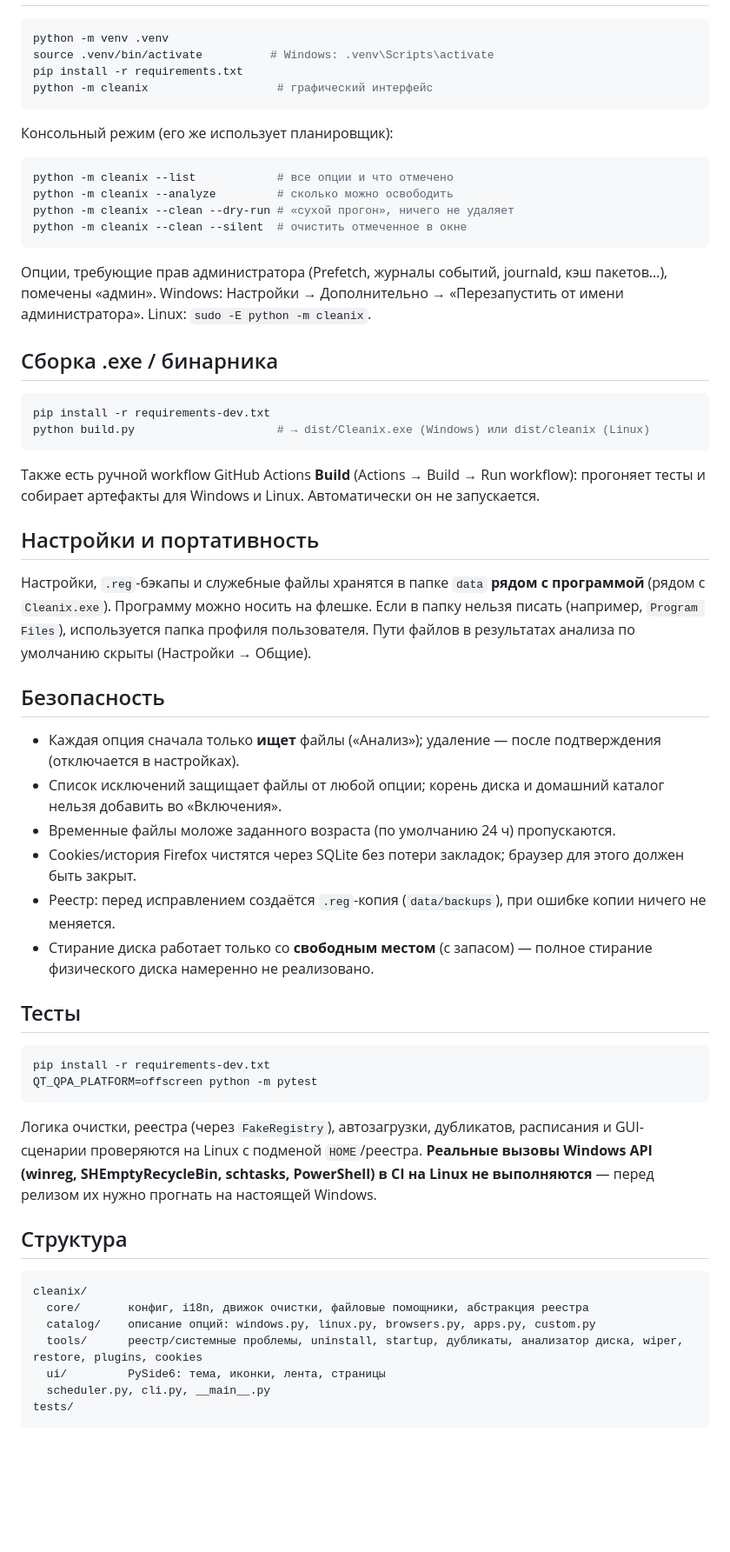
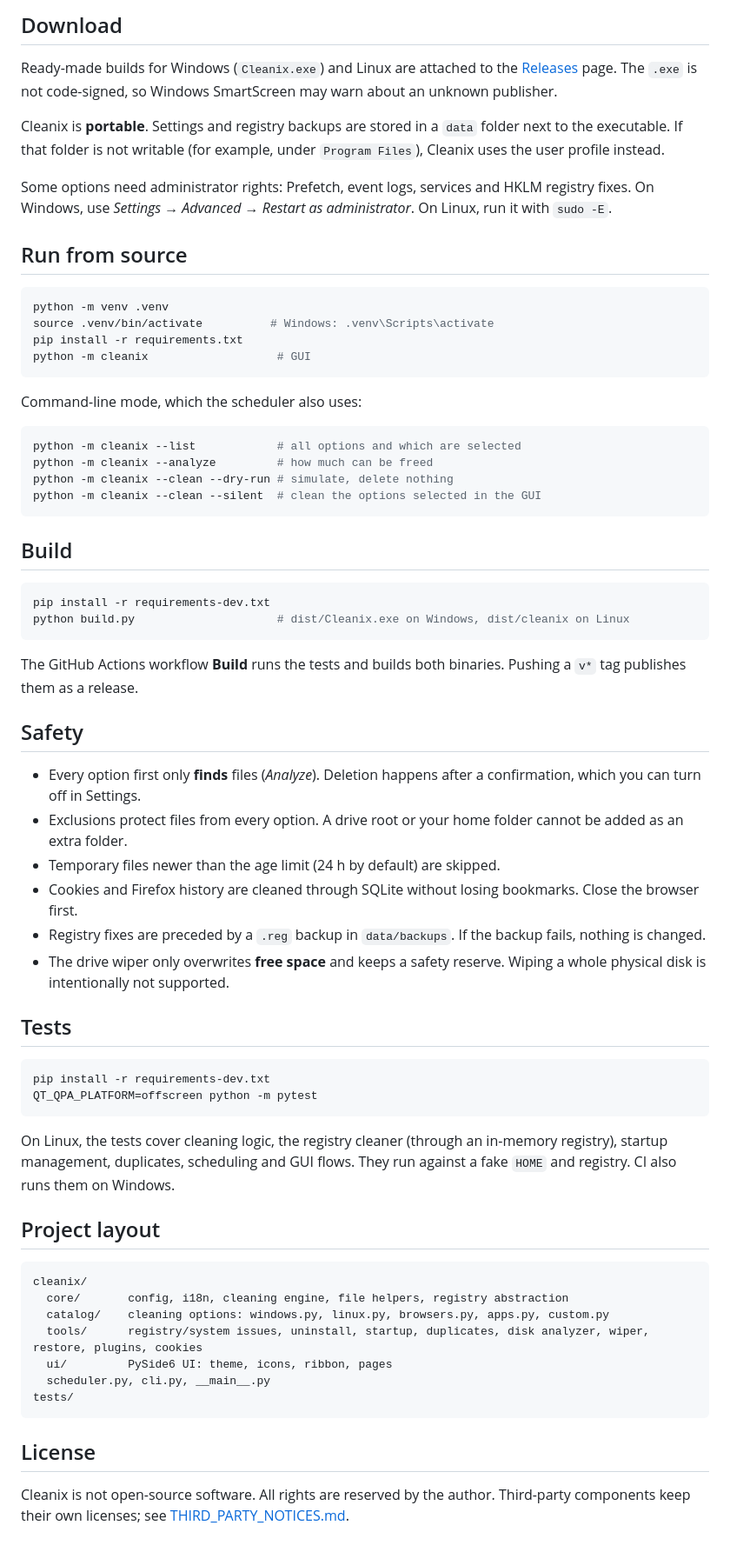
Before and after one commit to shadowdark242-dev/windows_cleaner, a Markdown page: README.md, the part around one of its changes. Shown at 87% size. Rendered like a GitHub page; blank space fills up the shorter version.

````diff
--- a/README.md
+++ b/README.md
@@ -25,66 +33,73 @@ Linux — корзина, `/tmp` (только ваши файлы старше
+## Download
+
+Ready-made builds for Windows (`Cleanix.exe`) and Linux are attached to the [Releases](../../releases) page.
+The `.exe` is not code-signed, so Windows SmartScreen may warn about an unknown publisher.
+
+Cleanix is **portable**. Settings and registry backups are stored in a `data` folder next to the executable.
+If that folder is not writable (for example, under `Program Files`), Cleanix uses the user profile instead.
+
+Some options need administrator rights: Prefetch, event logs, services and HKLM registry fixes.
+On Windows, use *Settings → Advanced → Restart as administrator*. On Linux, run it with `sudo -E`.
+
+## Run from source
 
 ```bash
 python -m venv .venv
 source .venv/bin/activate          # Windows: .venv\Scripts\activate
 pip install -r requirements.txt
-python -m cleanix                   # графический интерфейс
+python -m cleanix                   # GUI
 ```
 
-Консольный режим (его же использует планировщик):
+Command-line mode, which the scheduler also uses:
 
 ```bash
-python -m cleanix --list            # все опции и что отмечено
-python -m cleanix --analyze         # сколько можно освободить
-python -m cleanix --clean --dry-run # «сухой прогон», ничего не удаляет
-python -m cleanix --clean --silent  # очистить отмеченное в окне
+python -m cleanix --list            # all options and which are selected
+python -m cleanix --analyze         # how much can be freed
+python -m cleanix --clean --dry-run # simulate, delete nothing
+python -m cleanix --clean --silent  # clean the options selected in the GUI
 ```
 
-Опции, требующие прав администратора (Prefetch, журналы событий, journald, кэш пакетов…), помечены «админ».
-Windows: Настройки → Дополнительно → «Перезапустить от имени администратора».
-Linux: `sudo -E python -m cleanix`.
-
-## Сборка .exe / бинарника
+## Build
 
 ```bash
 pip install -r requirements-dev.txt
-python build.py                     # → dist/Cleanix.exe (Windows) или dist/cleanix (Linux)
+python build.py                     # dist/Cleanix.exe on Windows, dist/cleanix on Linux
 ```
 
-Также есть ручной workflow GitHub Actions **Build** (Actions → Build → Run workflow): прогоняет тесты и собирает
-артефакты для Windows и Linux. Автоматически он не запускается.
+The GitHub Actions workflow **Build** runs the tests and builds both binaries. Pushing a `v*` tag publishes them as a release.
 
-## Настройки и портативность
+## Safety
 
-Настройки, `.reg`-бэкапы и служебные файлы хранятся в папке `data` **рядом с программой** (рядом с `Cleanix.exe`). Программу можно носить на флешке. Если в папку нельзя писать (например, `Program Files`), используется папка профиля пользователя. Пути файлов в результатах анализа по умолчанию скрыты (Настройки → Общие).
+- Every option first only **finds** files (*Analyze*). Deletion happens after a confirmation, which you can turn off in Settings.
+- Exclusions protect files from every option. A drive root or your home folder cannot be added as an extra folder.
+- Temporary files newer than the age limit (24 h by default) are skipped.
+- Cookies and Firefox history are cleaned through SQLite without losing bookmarks. Close the browser first.
+- Registry fixes are preceded by a `.reg` backup in `data/backups`. If the backup fails, nothing is changed.
+- The drive wiper only overwrites **free space** and keeps a safety reserve. Wiping a whole physical disk is intentionally not supported.
 
-## Безопасность
-
-* Каждая опция сначала только **ищет** файлы («Анализ»); удаление — после подтверждения (отключается в настройках).
-* Список исключений защищает файлы от любой опции; корень диска и домашний каталог нельзя добавить во «Включения».
-* Временные файлы моложе заданного возраста (по умолчанию 24 ч) пропускаются.
-* Cookies/история Firefox чистятся через SQLite без потери закладок; браузер для этого должен быть закрыт.
-* Реестр: перед исправлением создаётся `.reg`-копия (`data/backups`), при ошибке копии ничего не меняется.
-* Стирание диска работает только со **свободным местом** (с запасом) — полное стирание физического диска намеренно не реализовано.
-
-## Тесты
+## Tests
 
 ```bash
 pip install -r requirements-dev.txt
 QT_QPA_PLATFORM=offscreen python -m pytest
 ```
 
-Логика очистки, реестра (через `FakeRegistry`), автозагрузки, дубликатов, расписания и GUI-сценарии проверяются на Linux
-с подменой `HOME`/реестра. **Реальные вызовы Windows API (winreg, SHEmptyRecycleBin, schtasks, PowerShell) в CI на Linux
-не выполняются** — перед релизом их нужно прогнать на настоящей Windows.
+On Linux, the tests cover cleaning logic, the registry cleaner (through an in-memory registry), startup management, duplicates, scheduling and GUI flows. They run against a fake `HOME` and registry.
+CI also runs them on Windows.
 
-## Структура
+## Project layout
 
 ```
 cleanix/
-  core/       конфиг, i18n, движок очистки, файловые помощники, абстракция реестра
-  catalog/    описание опций: windows.py, linux.py, browsers.py, apps.py, custom.py
-  tools/      реестр/системные проблемы, uninstall, startup, дубликаты, анализатор диска, wiper, restore, plugins, cookies
-  ui/         PySide6: тема, иконки, лента, страницы
+  core/       config, i18n, cleaning engine, file helpers, registry abstraction
+  catalog/    cleaning options: windows.py, linux.py, browsers.py, apps.py, custom.py
+  tools/      registry/system issues, uninstall, startup, duplicates, disk analyzer, wiper, restore, plugins, cookies
+  ui/         PySide6 UI: theme, icons, ribbon, pages
   scheduler.py, cli.py, __main__.py
 tests/
 ```
+
+## License
+
+Cleanix is not open-source software. All rights are reserved by the author.
+Third-party components keep their own licenses; see [THIRD_PARTY_NOTICES.md](THIRD_PARTY_NOTICES.md).
````
Also changed, not shown: other parts of README.md (+24 -16 lines), THIRD_PARTY_NOTICES.md (+9 -0 lines), docs/custom-clean.png (added), docs/quick-clean.png (added), docs/registry.png (added), docs/settings.png (added), 9 other files.
